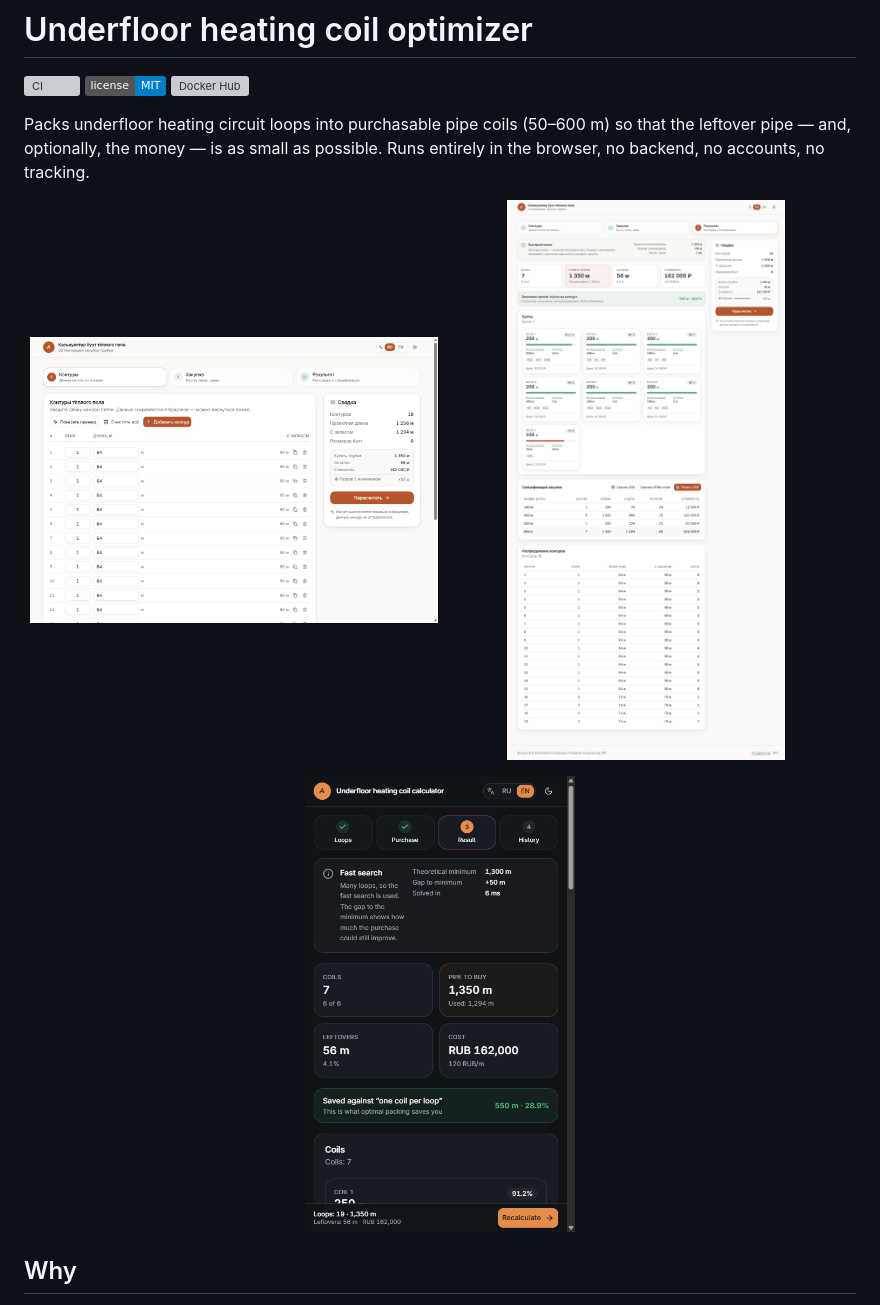
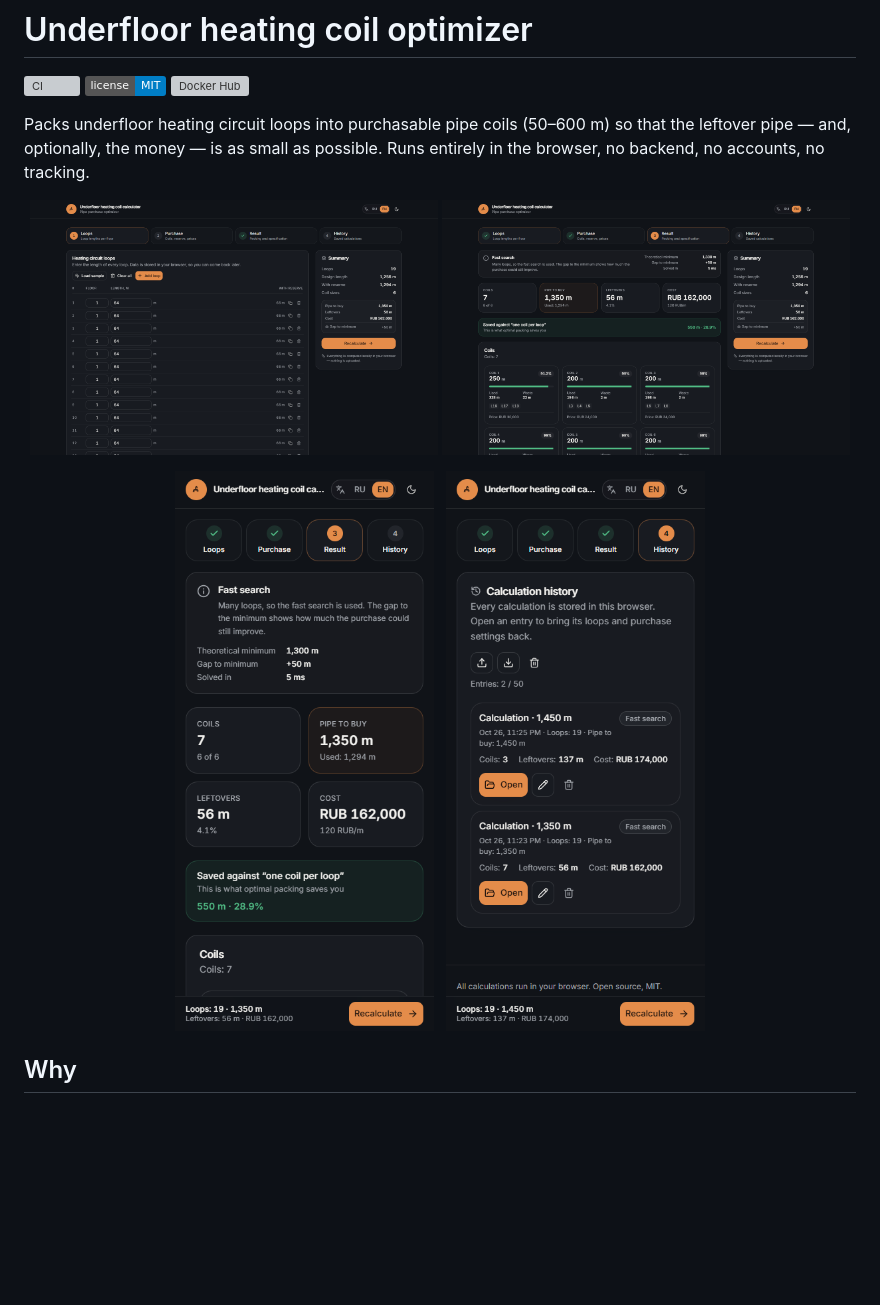
Before and after one commit to ena-ean/underfloor-coil-optimizer, a Markdown page: README.md, the part around the change. Drawn GitHub-style; pictures changed too: docs/screenshot-loops.png, docs/screenshot-mobile-history.png (added), docs/screenshot-mobile-result.png (added); badges without logos; blank space fills up the shorter version; grey boxes are pictures that could not be loaded.

Commit message:
docs(readme): English screenshots in two consistent sizes
Desktop shots are 1440x900, mobile shots 390x844, all in English and the default dark theme; the result and history phone screenshots replace the single 500x844 one.

```diff
--- a/README.md
+++ b/README.md
@@ -10,11 +10,12 @@ possible. Runs entirely in the browser, no backend, no accounts, no tracking.
 
 <p align="center">
   <img src="docs/screenshot-loops.png" alt="Loop entry screen" width="49%" />
-  <img src="docs/screenshot.png" alt="Packing result" width="49%" />
+  <img src="docs/screenshot-result.png" alt="Packing result" width="49%" />
 </p>
 
 <p align="center">
-  <img src="docs/screenshot-mobile.png" alt="Packing result on a phone" width="270" />
+  <img src="docs/screenshot-mobile-result.png" alt="Packing result on a phone" width="32%" />
+  <img src="docs/screenshot-mobile-history.png" alt="Calculation history on a phone" width="32%" />
 </p>
 
 ## Why
```
